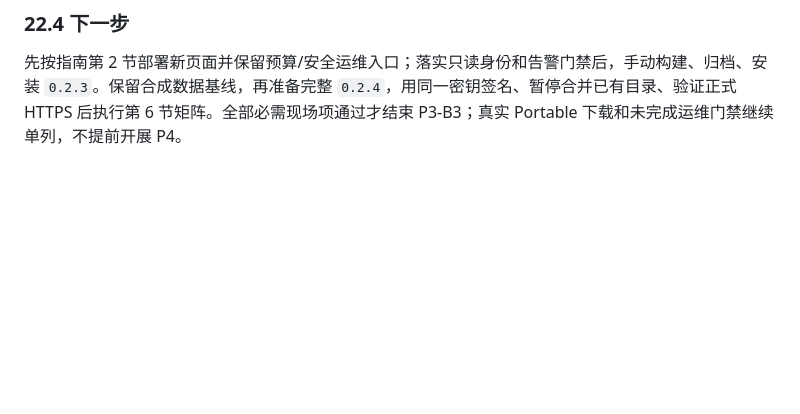
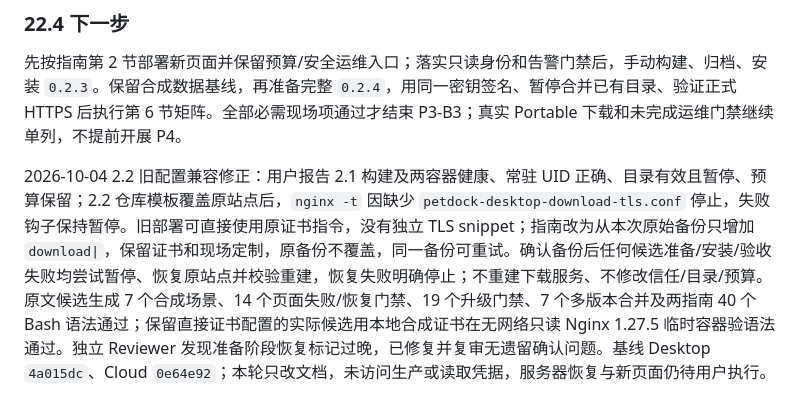
Before and after one commit to xrrii/desktop-pet, a Markdown page: docs/plans/NACOS_AND_DESKTOP_AUTO_UPDATE_PLAN.md, the part around the change. Drawn GitHub-style; blank space fills up the shorter version.

```diff
--- a/docs/plans/NACOS_AND_DESKTOP_AUTO_UPDATE_PLAN.md
+++ b/docs/plans/NACOS_AND_DESKTOP_AUTO_UPDATE_PLAN.md
@@ -477,3 +477,5 @@ Desktop 完整 `npm.cmd run check` 通过：43 文件/317 项 Vitest、30 契约
 ### 22.4 下一步
 
 先按指南第 2 节部署新页面并保留预算/安全运维入口；落实只读身份和告警门禁后，手动构建、归档、安装 `0.2.3`。保留合成数据基线，再准备完整 `0.2.4`，用同一密钥签名、暂停合并已有目录、验证正式 HTTPS 后执行第 6 节矩阵。全部必需现场项通过才结束 P3-B3；真实 Portable 下载和未完成运维门禁继续单列，不提前开展 P4。
+
+2026-10-04 2.2 旧配置兼容修正：用户报告 2.1 构建及两容器健康、常驻 UID 正确、目录有效且暂停、预算保留；2.2 仓库模板覆盖原站点后，`nginx -t` 因缺少 `petdock-desktop-download-tls.conf` 停止，失败钩子保持暂停。旧部署可直接使用原证书指令，没有独立 TLS snippet；指南改为从本次原始备份只增加 `download|`，保留证书和现场定制，原备份不覆盖，同一备份可重试。确认备份后任何候选准备/安装/验收失败均尝试暂停、恢复原站点并校验重建，恢复失败明确停止；不重建下载服务、不修改信任/目录/预算。原文候选生成 7 个合成场景、14 个页面失败/恢复门禁、19 个升级门禁、7 个多版本合并及两指南 40 个 Bash 语法通过；保留直接证书配置的实际候选用本地合成证书在无网络只读 Nginx 1.27.5 临时容器验语法通过。独立 Reviewer 发现准备阶段恢复标记过晚，已修复并复审无遗留确认问题。基线 Desktop `4a015dc`、Cloud `0e64e92`；本轮只改文档，未访问生产或读取凭据，服务器恢复与新页面仍待用户执行。
```
Also changed, not shown: docs/guides/DESKTOP_UPDATE_P3B3_ACCEPTANCE.md (+43 -7 lines).
